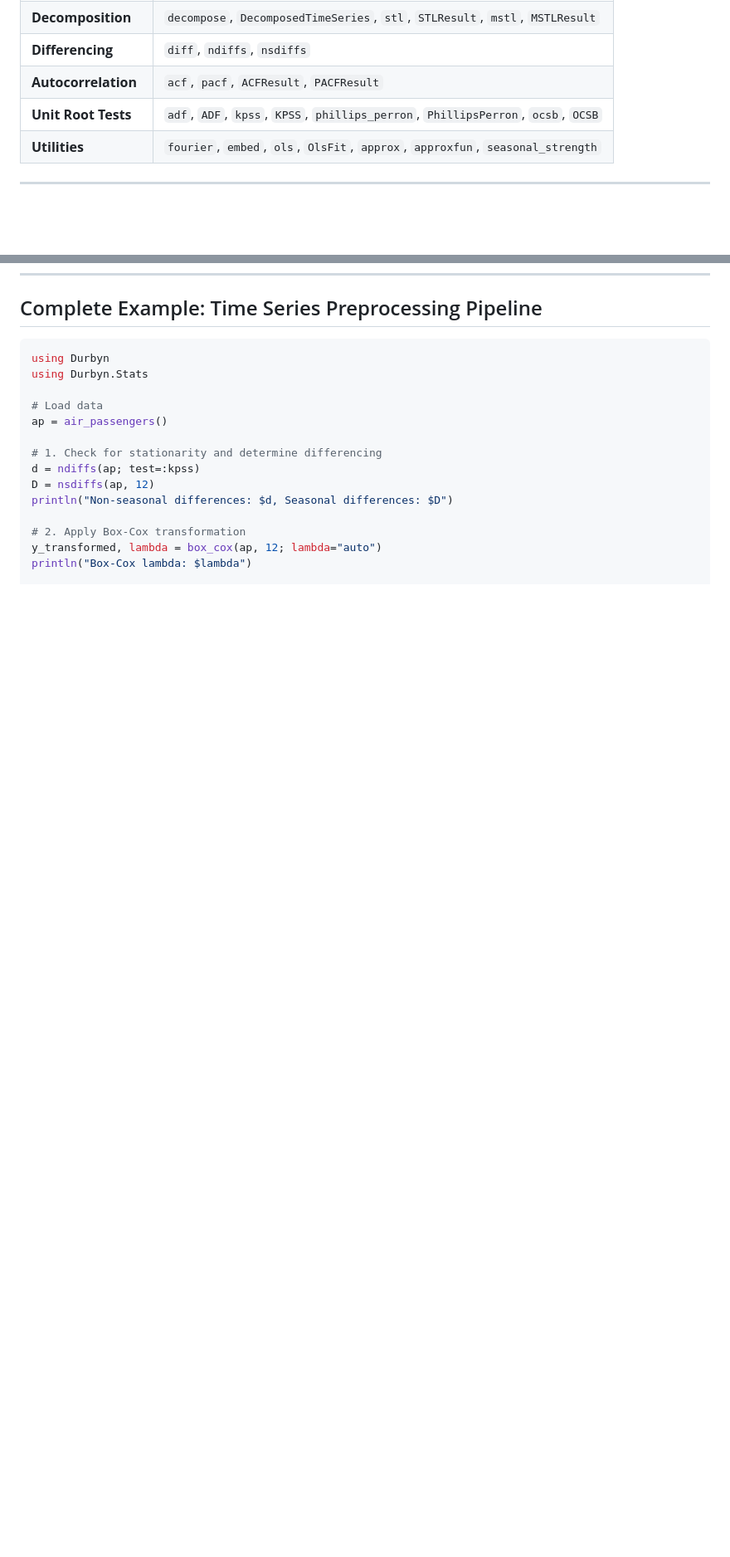
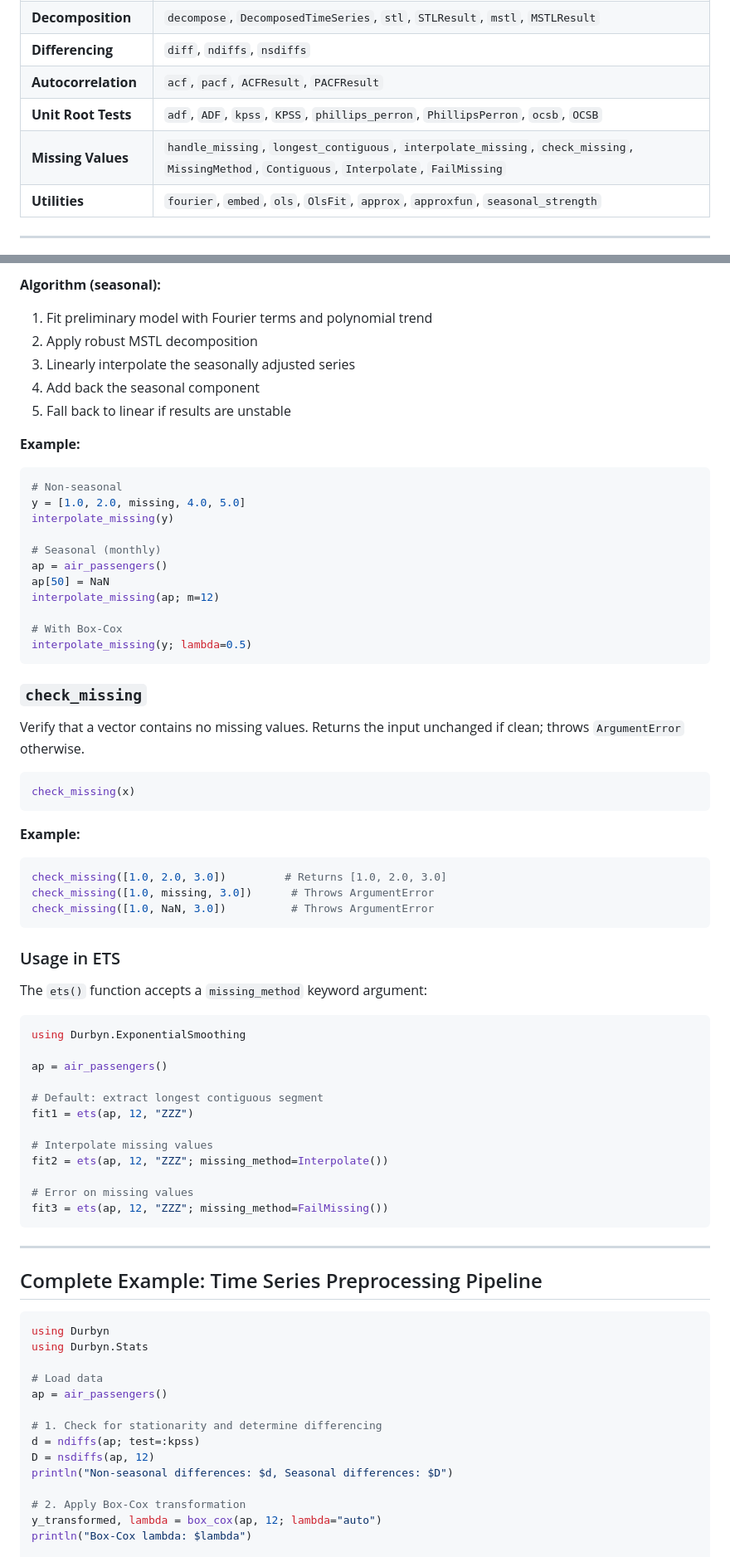
Before and after one commit to taf-society/Durbyn.jl, a Markdown page: docs/src/stats.md, 2 parts joined by grey strips. Shown at 83% size. Rendered like a GitHub page; blank space fills up the shorter version.

Commit message:
[Docs] API chage in missing value.

````diff
--- a/docs/src/stats.md
+++ b/docs/src/stats.md
@@ -15,6 +15,7 @@ The Stats module exports the following functions and types:
 | **Differencing** | `diff`, `ndiffs`, `nsdiffs` |
 | **Autocorrelation** | `acf`, `pacf`, `ACFResult`, `PACFResult` |
 | **Unit Root Tests** | `adf`, `ADF`, `kpss`, `KPSS`, `phillips_perron`, `PhillipsPerron`, `ocsb`, `OCSB` |
+| **Missing Values** | `handle_missing`, `longest_contiguous`, `interpolate_missing`, `check_missing`, `MissingMethod`, `Contiguous`, `Interpolate`, `FailMissing` |
 | **Utilities** | `fourier`, `embed`, `ols`, `OlsFit`, `approx`, `approxfun`, `seasonal_strength` |
 
 ---
@@ -651,3 +724,61 @@ f(3)  # Interpolate at x=3
+**Algorithm (seasonal):**
+1. Fit preliminary model with Fourier terms and polynomial trend
+2. Apply robust MSTL decomposition
+3. Linearly interpolate the seasonally adjusted series
+4. Add back the seasonal component
+5. Fall back to linear if results are unstable
+
+**Example:**
+```julia
+# Non-seasonal
+y = [1.0, 2.0, missing, 4.0, 5.0]
+interpolate_missing(y)
+
+# Seasonal (monthly)
+ap = air_passengers()
+ap[50] = NaN
+interpolate_missing(ap; m=12)
+
+# With Box-Cox
+interpolate_missing(y; lambda=0.5)
+```
+
+### `check_missing`
+
+Verify that a vector contains no missing values. Returns the input unchanged if clean; throws `ArgumentError` otherwise.
+
+```julia
+check_missing(x)
+```
+
+**Example:**
+```julia
+check_missing([1.0, 2.0, 3.0])         # Returns [1.0, 2.0, 3.0]
+check_missing([1.0, missing, 3.0])      # Throws ArgumentError
+check_missing([1.0, NaN, 3.0])          # Throws ArgumentError
+```
+
+### Usage in ETS
+
+The `ets()` function accepts a `missing_method` keyword argument:
+
+```julia
+using Durbyn.ExponentialSmoothing
+
+ap = air_passengers()
+
+# Default: extract longest contiguous segment
+fit1 = ets(ap, 12, "ZZZ")
+
+# Interpolate missing values
+fit2 = ets(ap, 12, "ZZZ"; missing_method=Interpolate())
+
+# Error on missing values
+fit3 = ets(ap, 12, "ZZZ"; missing_method=FailMissing())
+```
+
+---
+
 ## Complete Example: Time Series Preprocessing Pipeline
 
 ```julia
````
Also changed, not shown: other parts of docs/src/stats.md (+72 -0 lines), docs/src/utils.md (+76 -0 lines).
